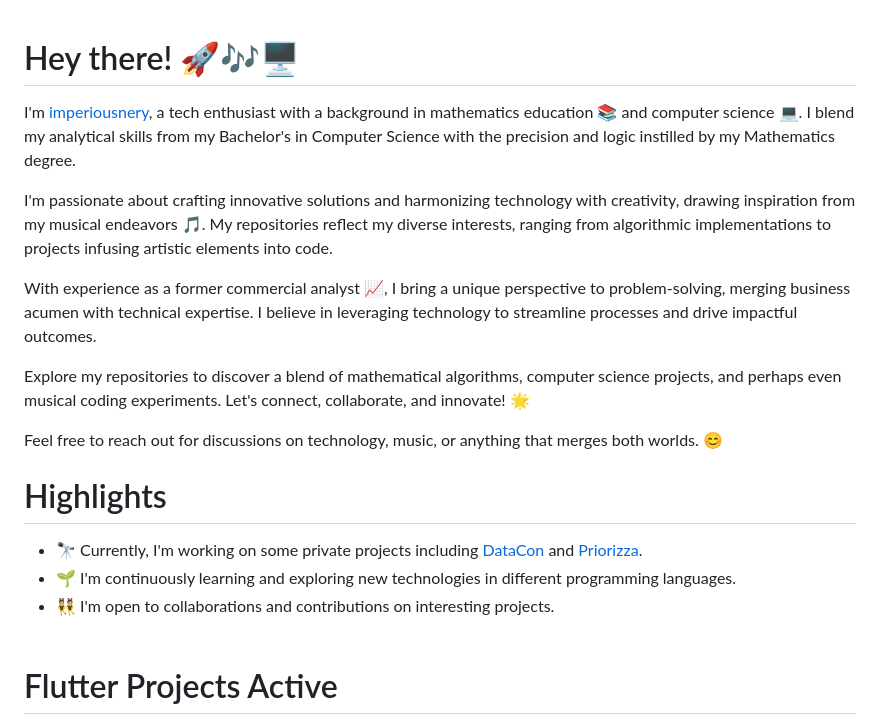
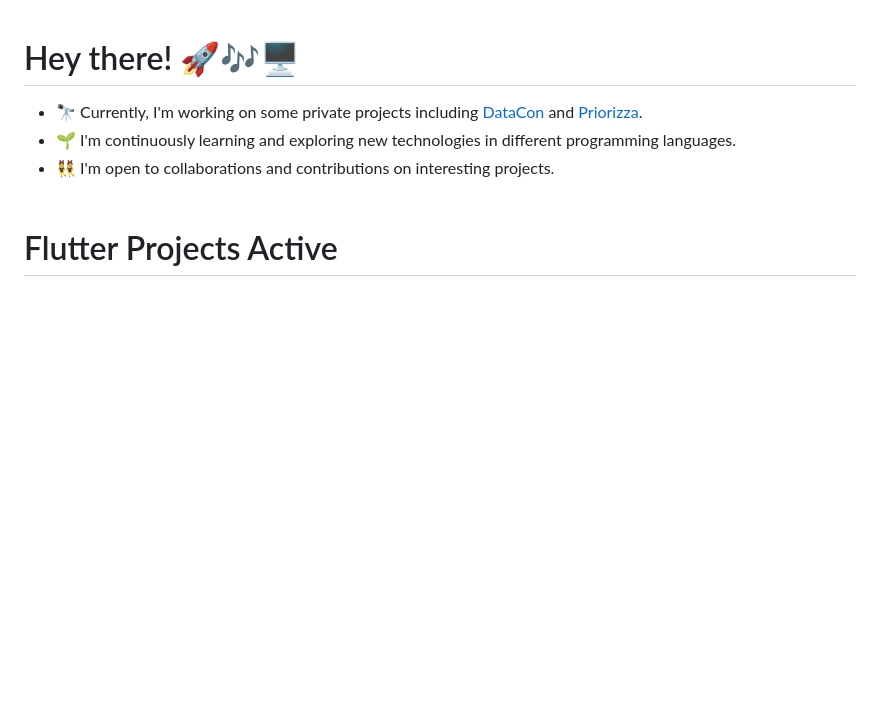
Before and after one commit to imperiousnery/imperiousnery, a Markdown page: README.md, the part around the change. Rendered like a GitHub page; blank space fills up the shorter version.

```diff
--- a/README.md
+++ b/README.md
@@ -1,17 +1,4 @@
 # Hey there! 🚀🎶🖥️
-
-I'm [imperiousnery](https://github.com/imperiousnery), a tech enthusiast with a background in mathematics education 📚 and computer science 💻. I blend my analytical skills from my Bachelor's in Computer Science with the precision and logic instilled by my Mathematics degree.
-
-I'm passionate about crafting innovative solutions and harmonizing technology with creativity, drawing inspiration from my musical endeavors 🎵. My repositories reflect my diverse interests, ranging from algorithmic implementations to projects infusing artistic elements into code.
-
-With experience as a former commercial analyst 📈, I bring a unique perspective to problem-solving, merging business acumen with technical expertise. I believe in leveraging technology to streamline processes and drive impactful outcomes.
-
-Explore my repositories to discover a blend of mathematical algorithms, computer science projects, and perhaps even musical coding experiments. Let's connect, collaborate, and innovate! 🌟
-
-Feel free to reach out for discussions on technology, music, or anything that merges both worlds. 😊
-
-
-# Highlights<br>
 - 🔭 Currently, I'm working on some private projects including [DataCon](link-to-datacon) and [Priorizza](link-to-priorizza).<br>
 - 🌱 I'm continuously learning and exploring new technologies in different programming languages.<br>
 - 👯 I'm open to collaborations and contributions on interesting projects.<br><br>
```
